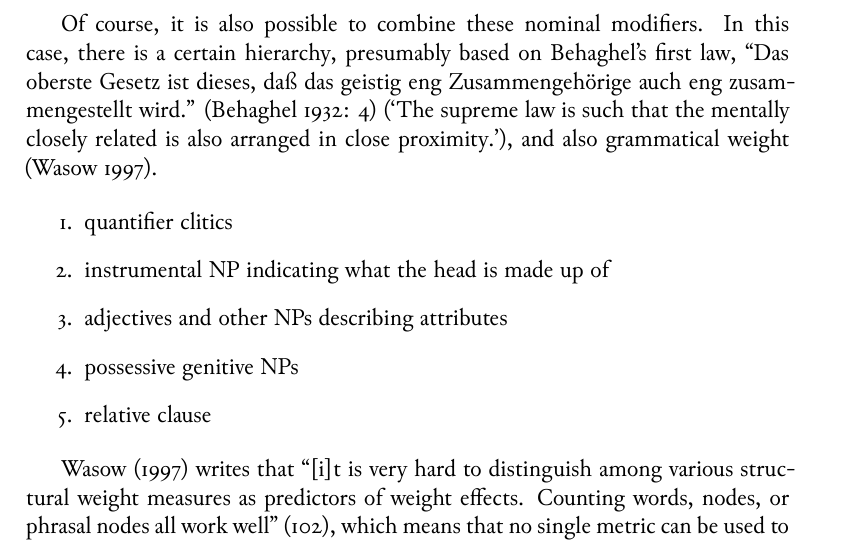
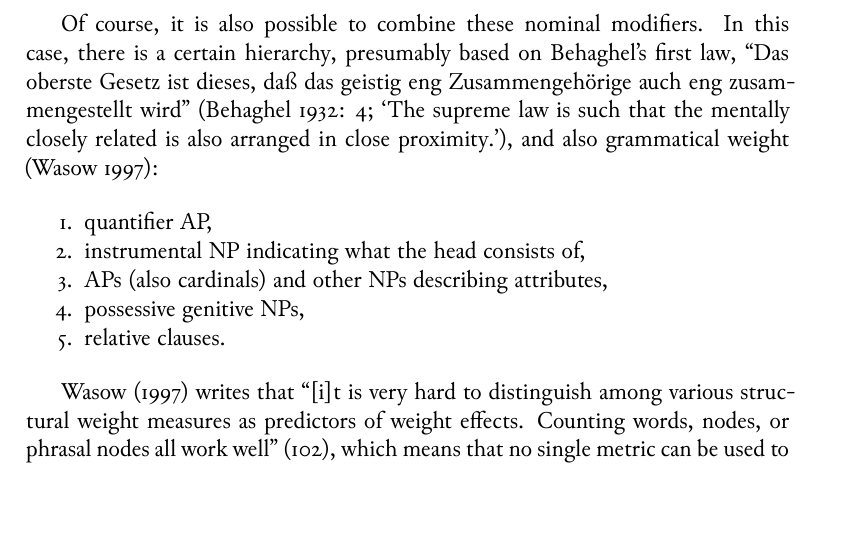
Before and after one commit to carbeck/ayerigrammar, a LaTeX thesis (grammar.tex, which reads chapters/syntax.tex): part of page 227 of 244, cut so that both start at the same text. The pictures show the PDF file grammar.pdf that the author committed with the source.

Commit message:
Wording and such

```diff
--- a/chapters/syntax.tex
+++ b/chapters/syntax.tex
@@ -871,13 +871,5 @@ adjuncts (NP), relative clauses (CP), as well as infinite verbs (VP):
 
 Of course, it is also possible to combine these nominal modifiers. In this
 case, there is a certain hierarchy, presumably based on Behaghel's first law,
-\textcquote[4]{behaghel1932}{Das oberste Gesetz ist dieses, daß das geistig eng Zusammengehörige auch eng zusammengestellt wird.} (`The supreme law is such
-that the mentally closely related is also arranged in close proximity.'), and
-also grammatical weight \citep{wasow1997}.
-
-\begin{enumerate}
-	\item quantifier clitics
-	\item instrumental NP indicating what the head is made up of
-	\item adjectives and other NPs describing attributes
-	\item possessive genitive NPs
-	\item relative clause
+\textquote{Das oberste Gesetz ist dieses, daß das geistig eng Zusammengehörige
+auch eng zusammengestellt wird} (\cite[4]{behaghel1932}; `The supreme law is
@@ -884,3 +880,8 @@ also grammatical weight \citep{wasow1997}.
+	\item quantifier AP,
+	\item instrumental NP indicating what the head consists of,
+	\item APs (also cardinals) and other NPs describing attributes,
+	\item possessive genitive NPs,
+	\item relative clauses.
 \end{enumerate}
 
 \citet{wasow1997} writes that \textcquote[102]{wasow1997}{[i]t is very hard to
```
Also changed, not shown: grammar.pdf, chapters/syntax.tex (4 more changed lines).
